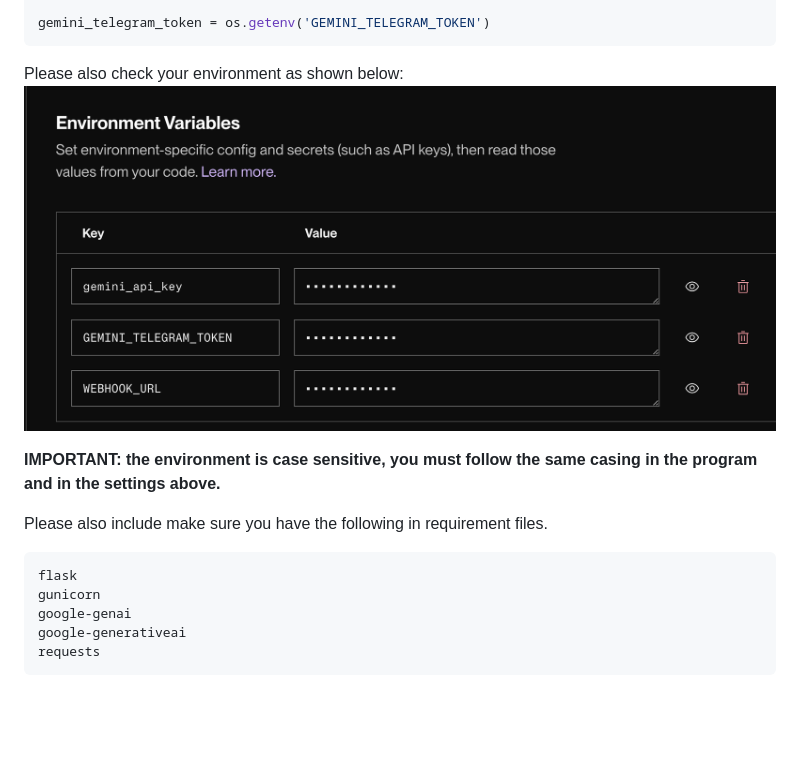
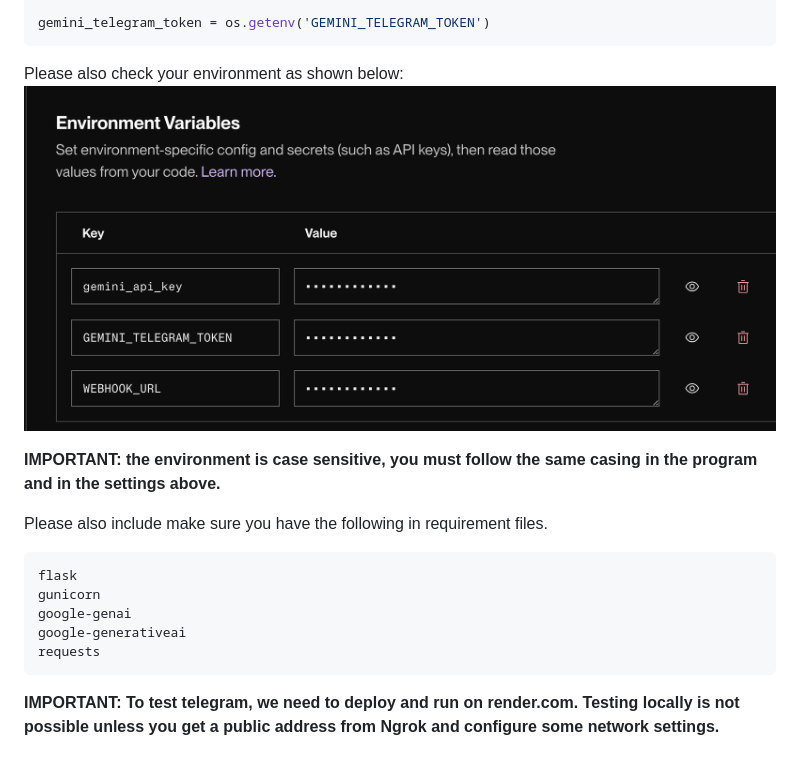
Before and after one commit to mlnotes2718/sctp-dsai-pt1-m6-tt, a Markdown page: studynotes/telegram_webhook.md, the part around the change. Rendered like a GitHub page; blank space fills up the shorter version.

Commit message:
update notes

````diff
--- a/telegram_webhook.md
+++ b/studynotes/telegram_webhook.md
@@ -91,7 +91,7 @@ gemini_telegram_token = os.getenv('GEMINI_TELEGRAM_TOKEN')
 ```
 
 Please also check your environment as shown below:
-![alt text](assest/render_env.png)
+![alt text](../assest/render_env.png)
 
 **IMPORTANT: the environment is case sensitive, you must follow the same casing in the program and in the settings above.**
 
@@ -103,3 +103,5 @@ google-genai
 google-generativeai
 requests
 ```
+
+**IMPORTANT: To test telegram, we need to deploy and run on render.com. Testing locally is not possible unless you get a public address from Ngrok and configure some network settings.**
````
